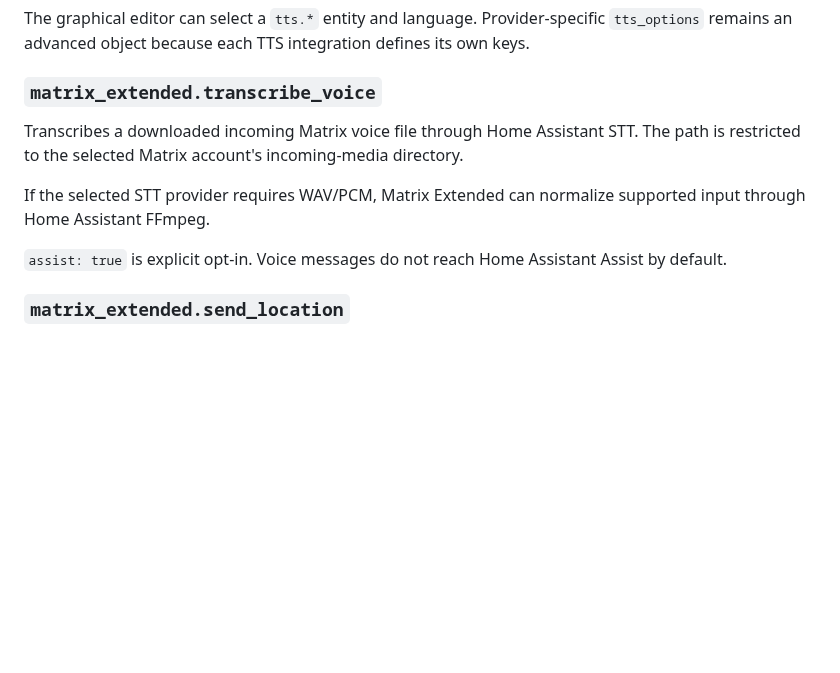
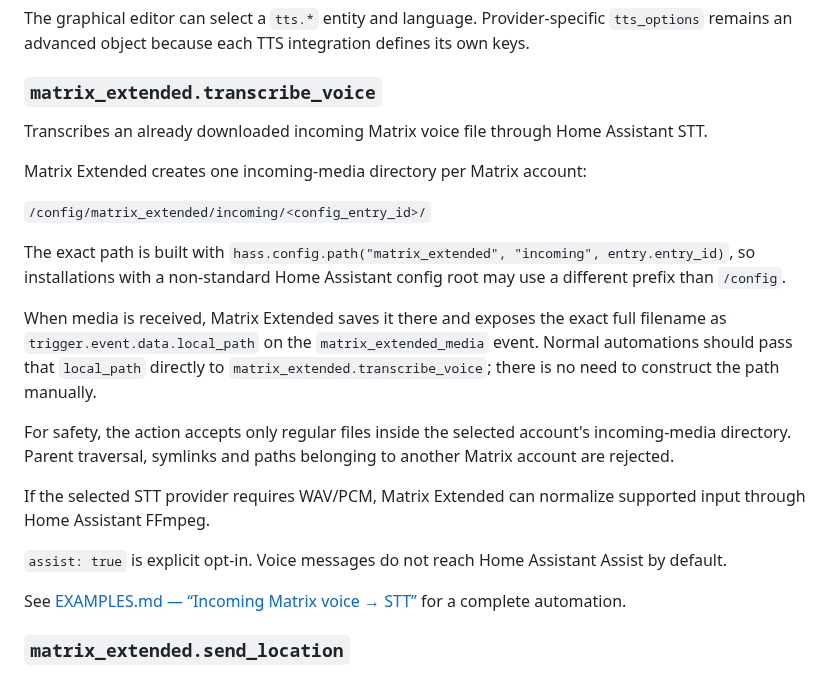
Before and after one commit to Psix-anp/matrix-extended, a Markdown page: docs/ACTIONS.md, the part around the change. GitHub-like rendering; blank space fills up the shorter version.

Commit message:
docs: clarify incoming voice storage and examples

```diff
--- a/docs/ACTIONS.md
+++ b/docs/ACTIONS.md
@@ -39,11 +39,23 @@ The graphical editor can select a `tts.*` entity and language. Provider-specific
 
 ### `matrix_extended.transcribe_voice`
 
-Transcribes a downloaded incoming Matrix voice file through Home Assistant STT. The path is restricted to the selected Matrix account's incoming-media directory.
+Transcribes an already downloaded incoming Matrix voice file through Home Assistant STT.
+
+Matrix Extended creates one incoming-media directory per Matrix account:
+
+`/config/matrix_extended/incoming/<config_entry_id>/`
+
+The exact path is built with `hass.config.path("matrix_extended", "incoming", entry.entry_id)`, so installations with a non-standard Home Assistant config root may use a different prefix than `/config`.
+
+When media is received, Matrix Extended saves it there and exposes the exact full filename as `trigger.event.data.local_path` on the `matrix_extended_media` event. Normal automations should pass that `local_path` directly to `matrix_extended.transcribe_voice`; there is no need to construct the path manually.
+
+For safety, the action accepts only regular files inside the selected account's incoming-media directory. Parent traversal, symlinks and paths belonging to another Matrix account are rejected.
 
 If the selected STT provider requires WAV/PCM, Matrix Extended can normalize supported input through Home Assistant FFmpeg.
 
 `assist: true` is explicit opt-in. Voice messages do not reach Home Assistant Assist by default.
+
+See [EXAMPLES.md — “Incoming Matrix voice → STT”](EXAMPLES.md#4-incoming-matrix-voice--stt) for a complete automation.
 
 ### `matrix_extended.send_location`
 
```
